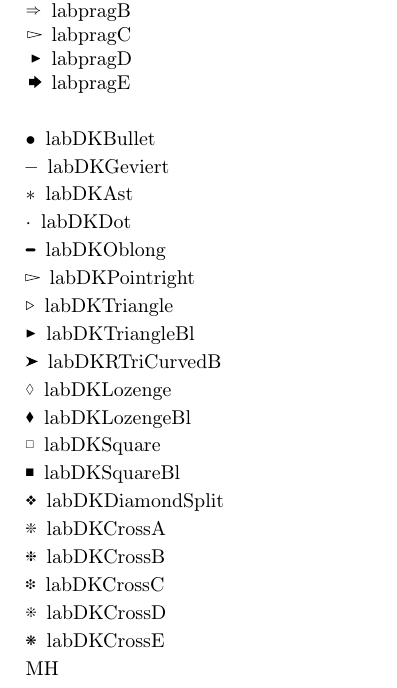
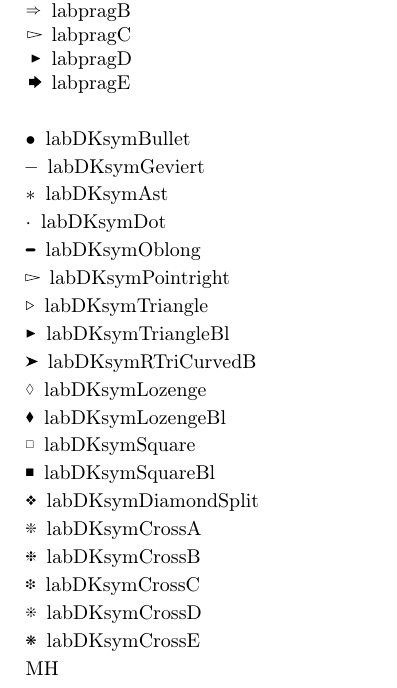
Before and after one commit to DenKrysos/-Latex-Essentials-Setup_Setting_STY_AddOn, a LaTeX document (1_testing_stuff.tex): part of page 1 of 3, cut so that both start at the same text. Compiled offline with pdfLaTeX.

Commit message:
Updates from Overleaf

```diff
--- a/1_testing_stuff.tex
+++ b/1_testing_stuff.tex
@@ -73,79 +73,79 @@ H
 
 \begin{itemize}[labDKBullet]
 \item%
-    labDKBullet
+    labDKsymBullet
 \end{itemize}
 \begin{itemize}[labDKGeviert]
 \item%
-    labDKGeviert
+    labDKsymGeviert
 \end{itemize}
 \begin{itemize}[labDKAst]
 \item%
-    labDKAst
+    labDKsymAst
 \end{itemize}
 \begin{itemize}[labDKDot]
 \item%
-    labDKDot
+    labDKsymDot
 \end{itemize}
 \begin{itemize}[labDKOblong]
 \item%
-    labDKOblong
+    labDKsymOblong
 \end{itemize}
 \begin{itemize}[labDKPointright]
 \item%
-    labDKPointright
+    labDKsymPointright
 \end{itemize}
 \begin{itemize}[labDKTriangle]
 \item%
-    labDKTriangle
+    labDKsymTriangle
 \end{itemize}
 \begin{itemize}[labDKTriangleBl]
 \item%
-    labDKTriangleBl
+    labDKsymTriangleBl
 \end{itemize}
 \begin{itemize}[labDKRTriCurvedB]
 \item%
-    labDKRTriCurvedB
+    labDKsymRTriCurvedB
 \end{itemize}
 \begin{itemize}[labDKLozenge]
 \item%
-    labDKLozenge
+    labDKsymLozenge
 \end{itemize}
 \begin{itemize}[labDKLozengeBl]
 \item%
-    labDKLozengeBl
+    labDKsymLozengeBl
 \end{itemize}
 \begin{itemize}[labDKSquare]
 \item%
-    labDKSquare
+    labDKsymSquare
 \end{itemize}
 \begin{itemize}[labDKSquareBl]
 \item%
-    labDKSquareBl
+    labDKsymSquareBl
 \end{itemize}
 \begin{itemize}[labDKDiamondSplit]
 \item%
-    labDKDiamondSplit
+    labDKsymDiamondSplit
 \end{itemize}
 \begin{itemize}[labDKCrossA]
 \item%
-    labDKCrossA
+    labDKsymCrossA
 \end{itemize}
 \begin{itemize}[labDKCrossB]
 \item%
-    labDKCrossB
+    labDKsymCrossB
 \end{itemize}
 \begin{itemize}[labDKCrossC]
 \item%
-    labDKCrossC
+    labDKsymCrossC
 \end{itemize}
 \begin{itemize}[labDKCrossD]
 \item%
-    labDKCrossD
+    labDKsymCrossD
 \end{itemize}
 \begin{itemize}[labDKCrossE]
 \item%
-    labDKCrossE
+    labDKsymCrossE
 \end{itemize}
 MH
 
```
Also changed, not shown: 0organization/1main/2includes/packages/biblatex.tex (+3 -3 lines), 0organization/1main/2includes/packages/typesetting.tex (+13 -0 lines), 0organization/1main/3settings/listings_listings.tex (+2 -0 lines), 0organization/1main/makros.tex (+1 -0 lines), 0organization/1main/makros_typografie.tex (+29 -0 lines), 1supply/glossaries.tex (+7 -0 lines), 1 other file.
